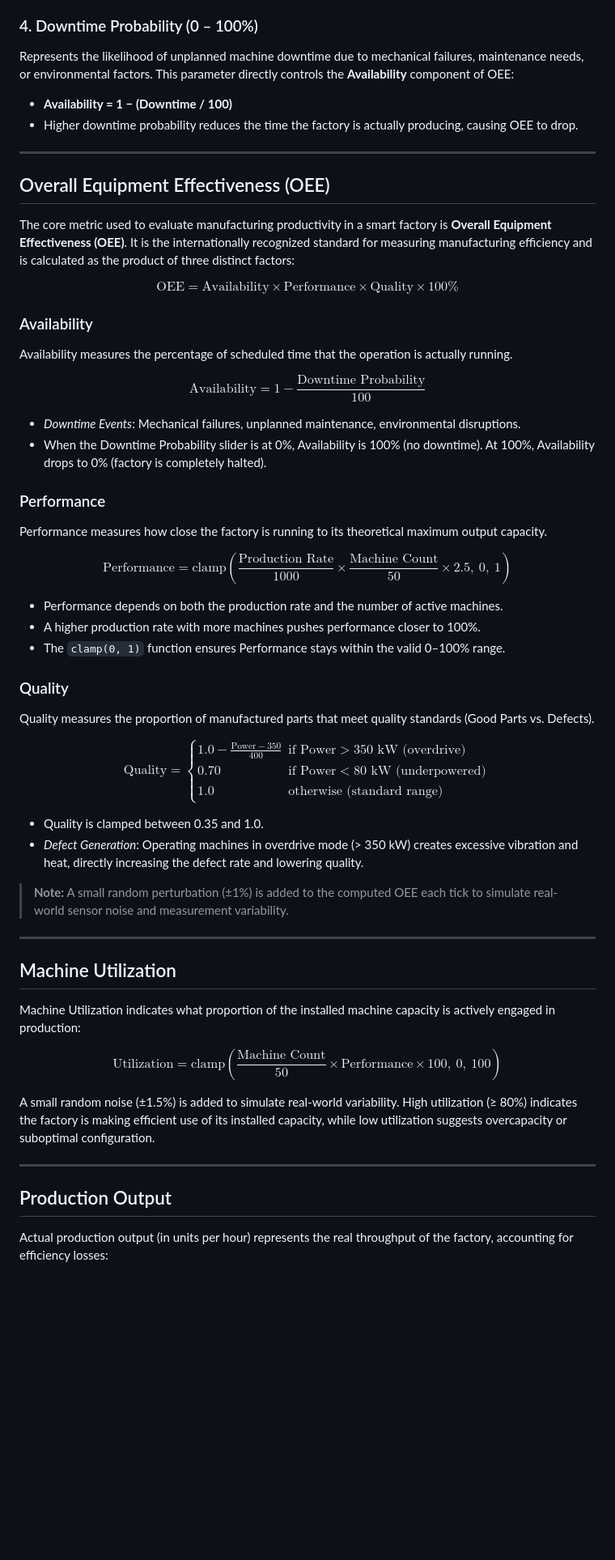
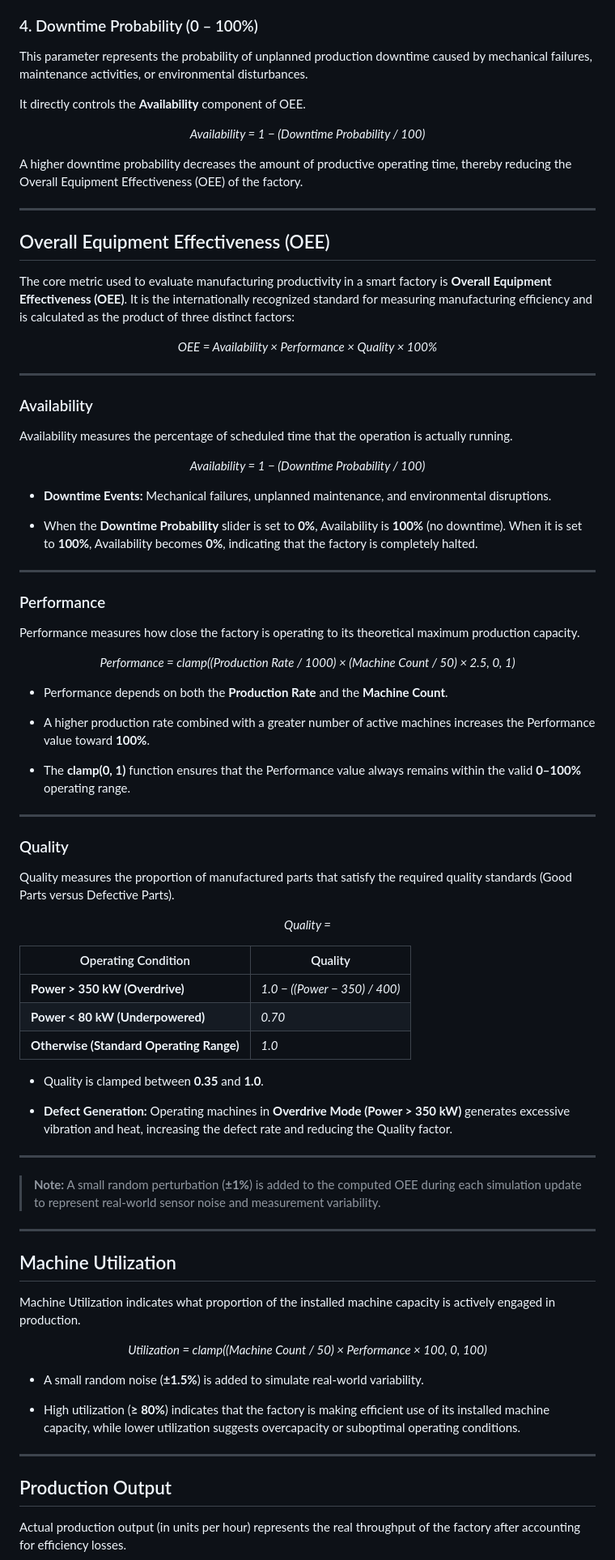
Before and after one commit to vlabsdei/VLab_Kripa, a Markdown page: exp-6-digital-twin-factory-simulator/theory.md, the part around one of its changes. Shown at 81% size. Rendered like a GitHub page; blank space fills up the shorter version.

Commit message:
Revise theory.md for clarity

```diff
--- a/exp-6-digital-twin-factory-simulator/theory.md
+++ b/exp-6-digital-twin-factory-simulator/theory.md
@@ -72,8 +123,15 @@ Controls the total electrical power allocated to the factory machines. This para
 
 ### 4. Downtime Probability (0 – 100%)
-Represents the likelihood of unplanned machine downtime due to mechanical failures, maintenance needs, or environmental factors. This parameter directly controls the **Availability** component of OEE:
-- **Availability = 1 − (Downtime / 100)**
-- Higher downtime probability reduces the time the factory is actually producing, causing OEE to drop.
+
+This parameter represents the probability of unplanned production downtime caused by mechanical failures, maintenance activities, or environmental disturbances.
+
+It directly controls the **Availability** component of OEE.
+
+<p align="center">
+<i>Availability = 1 − (Downtime Probability / 100)</i>
+</p>
+
+A higher downtime probability decreases the amount of productive operating time, thereby reducing the Overall Equipment Effectiveness (OEE) of the factory.
 
 ---
 
@@ -81,52 +139,83 @@ Represents the likelihood of unplanned machine downtime due to mechanical failur
 
 The core metric used to evaluate manufacturing productivity in a smart factory is **Overall Equipment Effectiveness (OEE)**. It is the internationally recognized standard for measuring manufacturing efficiency and is calculated as the product of three distinct factors:
 
-$$\text{OEE} = \text{Availability} \times \text{Performance} \times \text{Quality} \times 100\%$$
+<p align="center">
+<i>OEE = Availability × Performance × Quality × 100%</i>
+</p>
+
+---
 
 ### Availability
+
 Availability measures the percentage of scheduled time that the operation is actually running.
 
-$$\text{Availability} = 1 - \frac{\text{Downtime Probability}}{100}$$
+<p align="center">
+<i>Availability = 1 − (Downtime Probability / 100)</i>
+</p>
 
-- *Downtime Events*: Mechanical failures, unplanned maintenance, environmental disruptions.
-- When the Downtime Probability slider is at 0%, Availability is 100% (no downtime). At 100%, Availability drops to 0% (factory is completely halted).
+- **Downtime Events:** Mechanical failures, unplanned maintenance, and environmental disruptions.
+
+- When the **Downtime Probability** slider is set to **0%**, Availability is **100%** (no downtime). When it is set to **100%**, Availability becomes **0%**, indicating that the factory is completely halted.
+
+---
 
 ### Performance
-Performance measures how close the factory is running to its theoretical maximum output capacity.
 
-$$\text{Performance} = \text{clamp}\left(\frac{\text{Production Rate}}{1000} \times \frac{\text{Machine Count}}{50} \times 2.5,\ 0,\ 1\right)$$
+Performance measures how close the factory is operating to its theoretical maximum production capacity.
 
-- Performance depends on both the production rate and the number of active machines.
-- A higher production rate with more machines pushes performance closer to 100%.
-- The `clamp(0, 1)` function ensures Performance stays within the valid 0–100% range.
+<p align="center">
+<i>Performance = clamp((Production Rate / 1000) × (Machine Count / 50) × 2.5, 0, 1)</i>
+</p>
+
+- Performance depends on both the **Production Rate** and the **Machine Count**.
+
+- A higher production rate combined with a greater number of active machines increases the Performance value toward **100%**.
+
+- The **clamp(0, 1)** function ensures that the Performance value always remains within the valid **0–100%** operating range.
+
+---
 
 ### Quality
-Quality measures the proportion of manufactured parts that meet quality standards (Good Parts vs. Defects).
 
-$$\text{Quality} = \begin{cases}
-1.0 - \frac{\text{Power} - 350}{400} & \text{if Power} > 350 \text{ kW (overdrive)} \\
-0.70 & \text{if Power} < 80 \text{ kW (underpowered)} \\
-1.0 & \text{otherwise (standard range)}
-\end{cases}$$
+Quality measures the proportion of manufactured parts that satisfy the required quality standards (Good Parts versus Defective Parts).
 
-- Quality is clamped between 0.35 and 1.0.
-- *Defect Generation*: Operating machines in overdrive mode (> 350 kW) creates excessive vibration and heat, directly increasing the defect rate and lowering quality.
+<p align="center">
+<i>
+Quality =
+</i>
+</p>
 
-> **Note:** A small random perturbation (±1%) is added to the computed OEE each tick to simulate real-world sensor noise and measurement variability.
+| Operating Condition | Quality |
+|--------------------|---------|
+| **Power > 350 kW (Overdrive)** | <i>1.0 − ((Power − 350) / 400)</i> |
+| **Power < 80 kW (Underpowered)** | <i>0.70</i> |
+| **Otherwise (Standard Operating Range)** | <i>1.0</i> |
+
+- Quality is clamped between **0.35** and **1.0**.
+
+- **Defect Generation:** Operating machines in **Overdrive Mode (Power > 350 kW)** generates excessive vibration and heat, increasing the defect rate and reducing the Quality factor.
+
+---
+
+> **Note:** A small random perturbation (**±1%**) is added to the computed OEE during each simulation update to represent real-world sensor noise and measurement variability.
 
 ---
 
 ## Machine Utilization
 
-Machine Utilization indicates what proportion of the installed machine capacity is actively engaged in production:
+Machine Utilization indicates what proportion of the installed machine capacity is actively engaged in production.
 
-$$\text{Utilization} = \text{clamp}\left(\frac{\text{Machine Count}}{50} \times \text{Performance} \times 100,\ 0,\ 100\right)$$
+<p align="center">
+<i>Utilization = clamp((Machine Count / 50) × Performance × 100, 0, 100)</i>
+</p>
 
-A small random noise (±1.5%) is added to simulate real-world variability. High utilization (≥ 80%) indicates the factory is making efficient use of its installed capacity, while low utilization suggests overcapacity or suboptimal configuration.
+- A small random noise (**±1.5%**) is added to simulate real-world variability.
+
+- High utilization (**≥ 80%**) indicates that the factory is making efficient use of its installed machine capacity, while lower utilization suggests overcapacity or suboptimal operating conditions.
 
 ---
 
 ## Production Output
 
-Actual production output (in units per hour) represents the real throughput of the factory, accounting for efficiency losses:
+Actual production output (in units per hour) represents the real throughput of the factory after accounting for efficiency losses.
 
```
Also changed, not shown: other parts of exp-6-digital-twin-factory-simulator/theory.md (+212 -97 lines).
